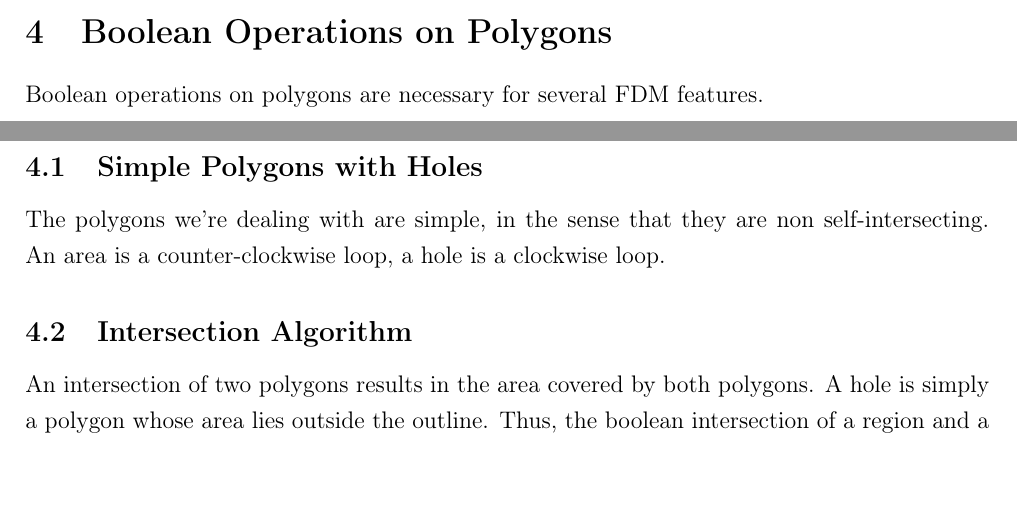
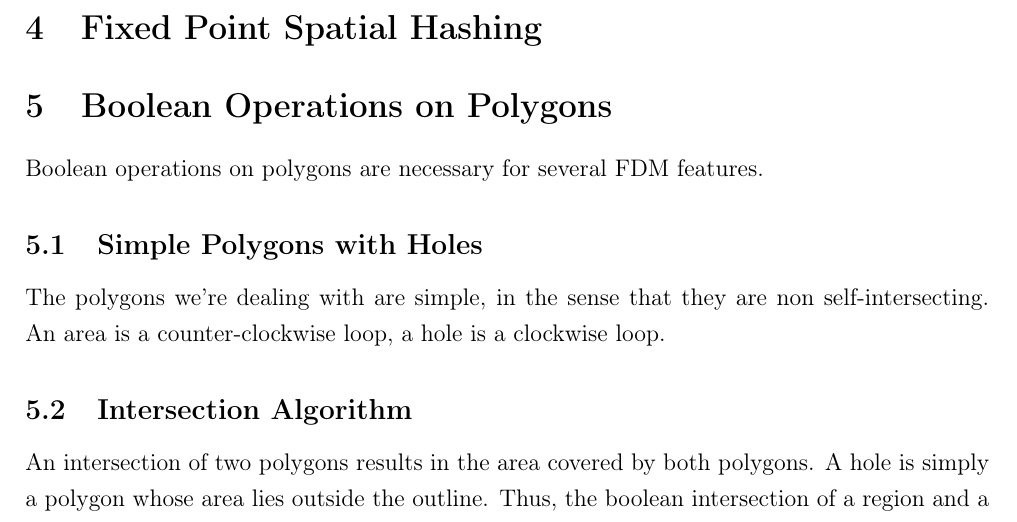
Before and after one commit to dognotdog/giddy-machinist, a LaTeX document (docs/machinist.tex): two parts of pages 24 and 25 of 26 before the commit and part of page 25 of 26 after it, the two joined at a grey line, cut at the place of the change, the shorter picture padded with empty space. Compiled offline with pdfLaTeX.

```diff
--- a/docs/machinist.tex
+++ b/docs/machinist.tex
@@ -874,6 +874,12 @@
 
 In conclusion, ???.
 
+\section{Fixed Point Spatial Hashing}
+
+
+
+
+
 \section{Boolean Operations on Polygons}
 
 Boolean operations on polygons are necessary for several FDM features.
```
Also changed, not shown: 13 other files.
